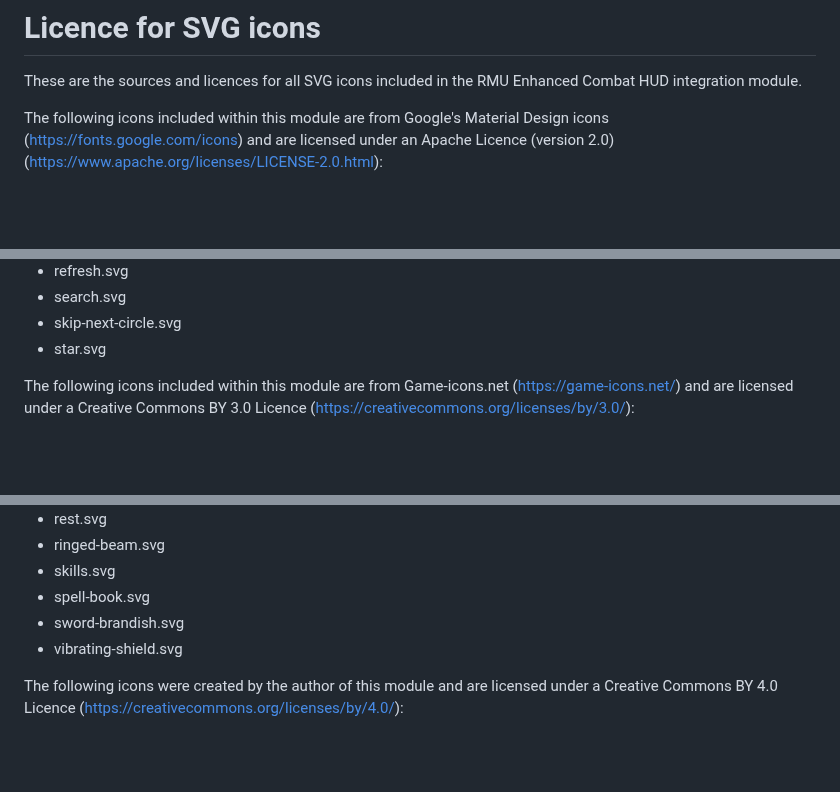
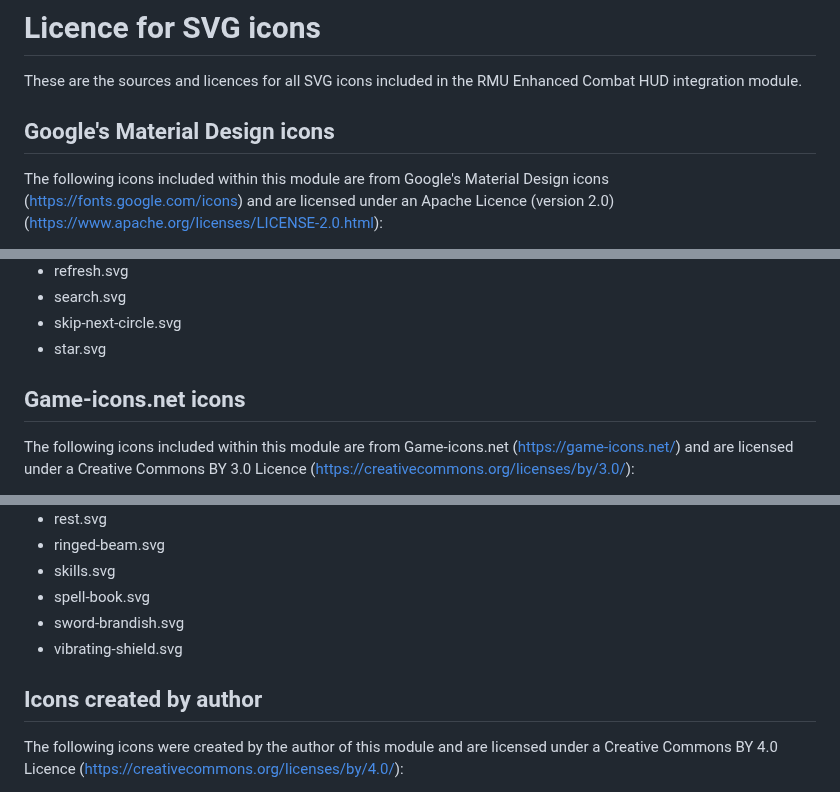
Before and after one commit to Filroden/enhancedcombathud-rmu, a Markdown page: icons/icons-licence.md, 3 parts joined by grey strips. Drawn GitHub-style; blank space fills up the shorter version.

```diff
--- a/icons/icons-licence.md
+++ b/icons/icons-licence.md
@@ -1,6 +1,8 @@
 # Licence for SVG icons
 
 These are the sources and licences for all SVG icons included in the RMU Enhanced Combat HUD integration module.
+
+## Google's Material Design icons
 
 The following icons included within this module are from Google's Material Design icons (<https://fonts.google.com/icons>) and are licensed under an Apache Licence (version 2.0) (<https://www.apache.org/licenses/LICENSE-2.0.html>):
 
@@ -14,6 +16,8 @@ The following icons included within this module are from Google's Material Desig
 * search.svg
 * skip-next-circle.svg
 * star.svg
+
+## Game-icons.net icons
 
 The following icons included within this module are from Game-icons.net (<https://game-icons.net/>) and are licensed under a Creative Commons BY 3.0 Licence (<https://creativecommons.org/licenses/by/3.0/>):
 
@@ -31,6 +35,8 @@ The following icons included within this module are from Game-icons.net (<https:
 * sword-brandish.svg
 * vibrating-shield.svg
 
+## Icons created by author
+
 The following icons were created by the author of this module and are licensed under a Creative Commons BY 4.0 Licence (<https://creativecommons.org/licenses/by/4.0/>):
 
 * resistance-channeling.svg
```
Also changed, not shown: README.md (+22 -12 lines), VERSION.md (+21 -20 lines), images/endurance.png, images/resistances.png, 8 other files.
